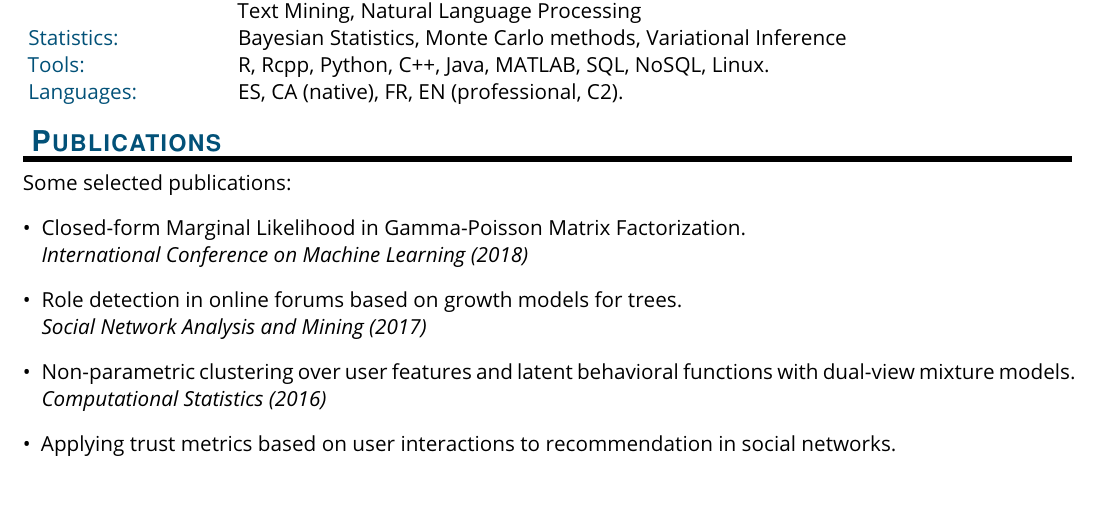
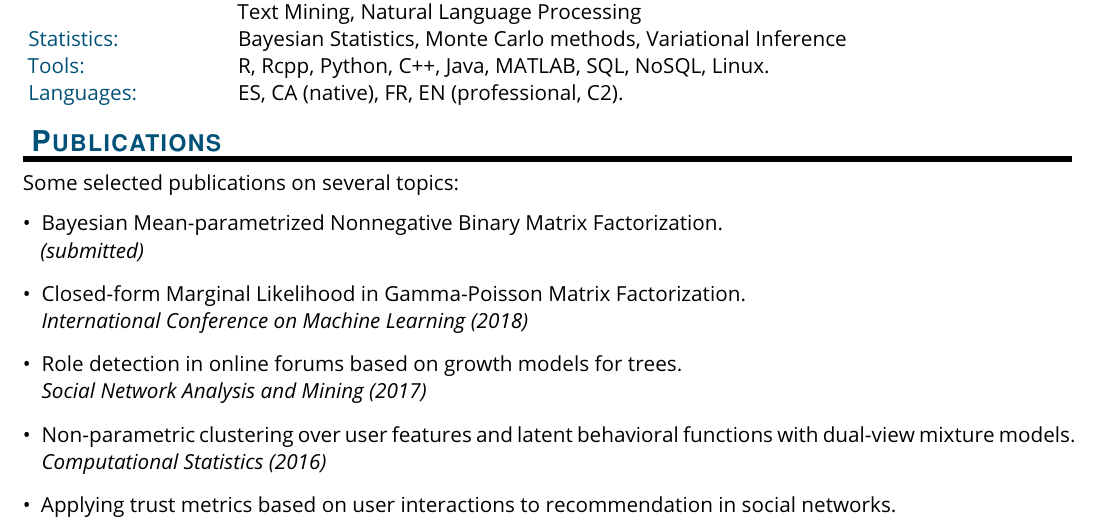
Before and after one commit to alumbreras/alumbreras.github.io, a LaTeX CV (CV/CV Industrial Research/main.tex): part of page 2 of 2, cut so that both start at the same text. Compiled offline with pdfLaTeX.

Commit message:
cv updated

```diff
--- a/CV/CV Industrial Research/main.tex
+++ b/CV/CV Industrial Research/main.tex
@@ -118,8 +118,9 @@ Laboratory of Relational Algorithmics, Complexity and Learning (LARCA)
 
 
 \NewPart{Publications}{}
-Some selected publications:
+Some selected publications on several topics:
 \begin{itemize}[leftmargin=*]
+\item Bayesian Mean-parametrized Nonnegative Binary Matrix Factorization. \\\ \textit{(submitted)}
 \item Closed-form Marginal Likelihood in Gamma-Poisson Matrix Factorization. \\\ \textit{International Conference on Machine Learning (2018)}
 \item Role detection in online forums based on growth models for trees. \\\textit{Social Network Analysis and Mining (2017)}
 \item Non-parametric clustering over user features and latent behavioral functions with dual-view mixture models. \textit{Computational Statistics (2016)}
```
Also changed, not shown: CV/CV Industrial Research/main.pdf, 2 other files.
